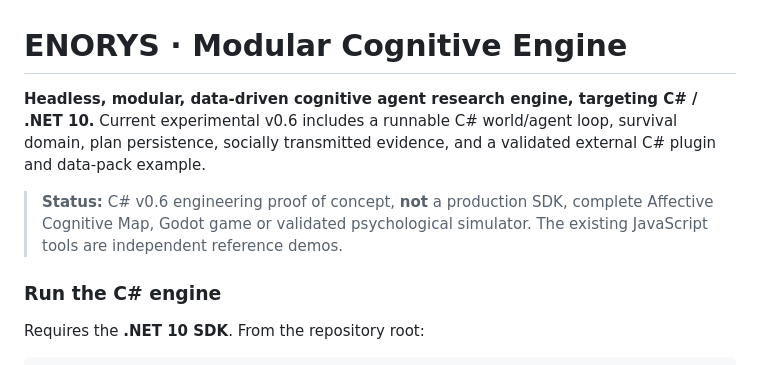
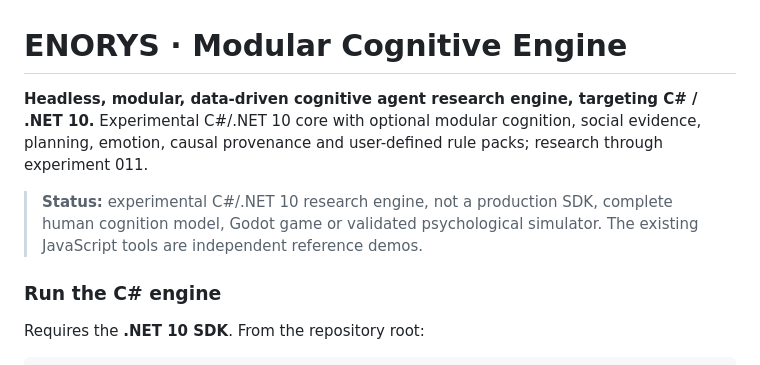
Before and after one commit to Pivtorak-a/ENORYS, a Markdown page: README.md, the part around the change. Drawn GitHub-style.

Commit message:
docs: accurately position experiment 011 as research-stage C# engine

```diff
--- a/README.md
+++ b/README.md
@@ -1,8 +1,8 @@
 # ENORYS · Modular Cognitive Engine
 
-**Headless, modular, data-driven cognitive agent research engine, targeting C# / .NET 10.** Current experimental v0.6 includes a runnable C# world/agent loop, survival domain, plan persistence, socially transmitted evidence, and a validated external C# plugin and data-pack example.
+**Headless, modular, data-driven cognitive agent research engine, targeting C# / .NET 10.** Experimental C#/.NET 10 core with optional modular cognition, social evidence, planning, emotion, causal provenance and user-defined rule packs; research through experiment 011.
 
-> **Status:** C# v0.6 engineering proof of concept, **not** a production SDK, complete Affective Cognitive Map, Godot game or validated psychological simulator. The existing JavaScript tools are independent reference demos.
+> **Status:** experimental C#/.NET 10 research engine, not a production SDK, complete human cognition model, Godot game or validated psychological simulator. The existing JavaScript tools are independent reference demos.
 
 ### Run the C# engine
 
```
